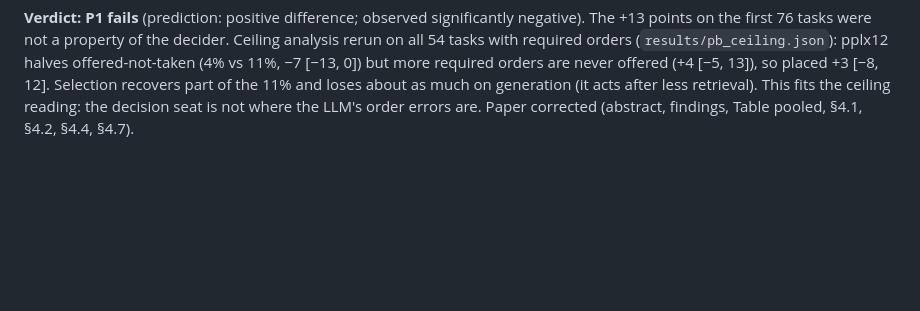
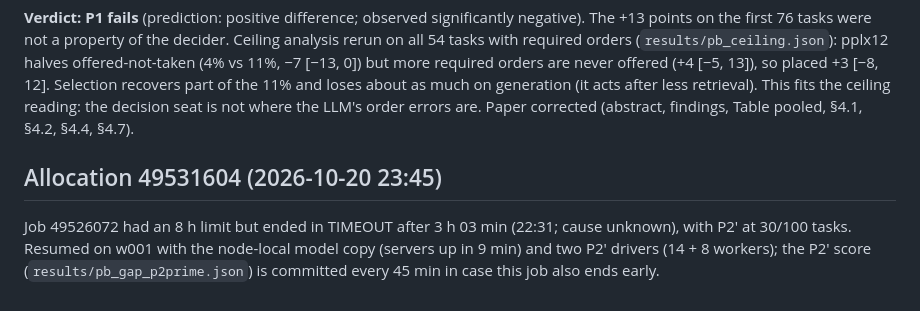
Before and after one commit to yubol-bobo/Jev-as-A-Predictor, a Markdown page: docs/research_loop.md, the part around the change. Drawn GitHub-style; blank space fills up the shorter version.

Commit message:
Research loop: resume P2' in allocation 49531604
Co-Authored-By: Claude Opus 5.5 <noreply@anthropic.com>

```diff
--- a/docs/research_loop.md
+++ b/docs/research_loop.md
@@ -196,3 +196,9 @@ all 100 tasks -> `results/pb_gap_pplx12_all.json`. Paired with the pooled LLM ru
 offered (+4 [−5, 13]), so placed +3 [−8, 12]. Selection recovers part of the 11% and loses about as much on generation
 (it acts after less retrieval). This fits the ceiling reading: the decision seat is not where the LLM's order errors
 are. Paper corrected (abstract, findings, Table pooled, §4.1, §4.2, §4.4, §4.7).
+
+## Allocation 49531604 (2026-10-20 23:45)
+
+Job 49526072 had an 8 h limit but ended in TIMEOUT after 3 h 03 min (22:31; cause unknown), with P2' at 30/100 tasks.
+Resumed on w001 with the node-local model copy (servers up in 9 min) and two P2' drivers (14 + 8 workers); the
+P2' score (`results/pb_gap_p2prime.json`) is committed every 45 min in case this job also ends early.
```
